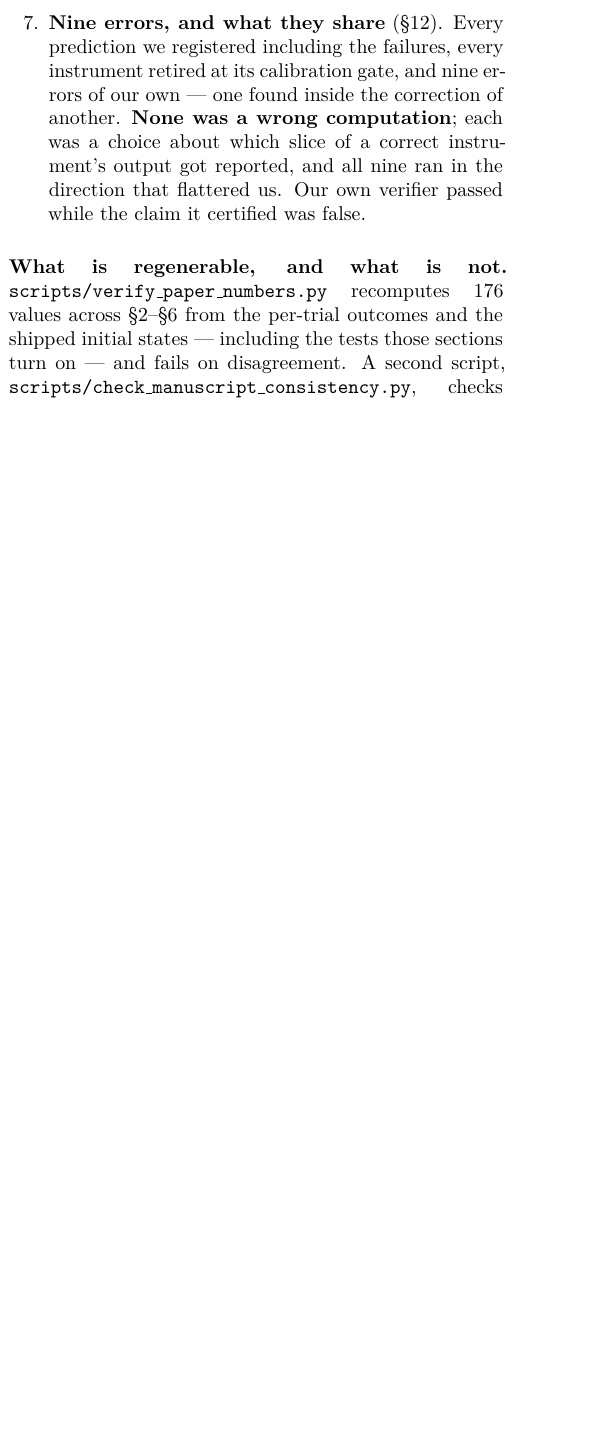
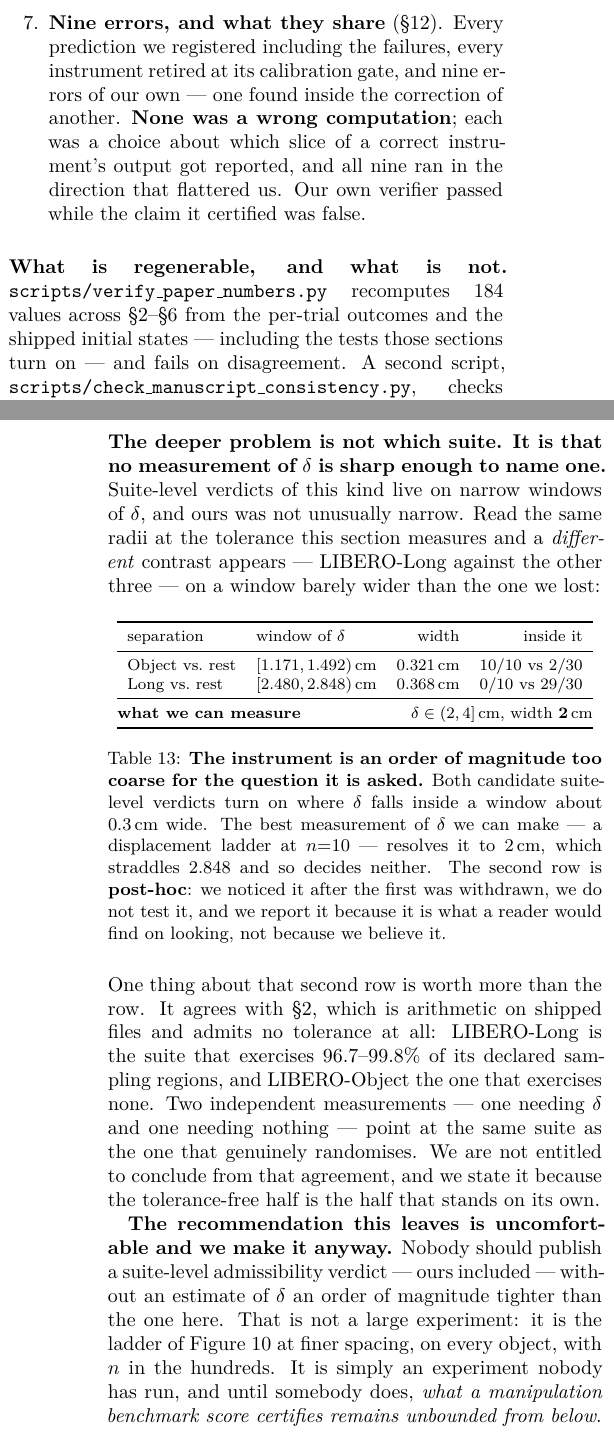
Before and after one commit to AvnehSBhatia/MicroVLA, a LaTeX paper (paper/submission/paper2.tex): part of one column of page 2 of 24 before the commit and two parts of the columns of pages 2 and 14 of 25 after it, the two joined at a grey line, cut so that both start at the same text, the shorter picture padded with empty space. Compiled offline with pdfLaTeX.

Commit message:
paper: the sharper finding — no measurement of delta is precise enough to name a suite
Withdrawing our verdict is not the end of it. Read the same radii at the
measured tolerance and a DIFFERENT contrast appears — LIBERO-Long against the
other three, 0/10 vs 29/30 — on a window of 0.368cm, barely wider than the
0.321cm we just lost. The best measurement of delta we can make resolves it to
2cm, which straddles 2.848 and decides neither.

So the instrument is an order of magnitude too coarse for the question. That
generalises past this paper: nobody should publish a suite-level admissibility
verdict, ours included, without an estimate of delta an order of magnitude
tighter. Until somebody runs that, what a manipulation benchmark score
certifies is unbounded from below.

The Long observation is labelled post-hoc and untested. What makes it worth a
line is that it agrees with section 2, which is arithmetic and needs no
tolerance at all: Long exercises 96.7-99.8% of its declared regions and Object
exercises none. Two independent measurements, one needing delta and one
needing nothing, point at the same suite.

184/184 checks, both windows recomputed from the radii.

Co-Authored-By: Claude Opus 5 <noreply@anthropic.com>

```diff
--- a/paper/submission/paper2.tex
+++ b/paper/submission/paper2.tex
@@ -199,7 +199,7 @@ it certified was false.
 \end{enumerate}
 
 \paragraph{What is regenerable, and what is not.}
-\texttt{scripts/verify\_paper\_numbers.py} recomputes $176$ values across
+\texttt{scripts/verify\_paper\_numbers.py} recomputes $184$ values across
 \S\ref{sec:declared}--\S\ref{sec:refute} from the per-trial outcomes and the
 shipped initial states --- including the tests those sections turn on --- and
 fails on disagreement. A second script,
@@ -1228,6 +1228,55 @@ then ran the experiment that could take it away. It did. A reader who wants the
 suite-level verdict back needs $\delta < 1.49$\,cm on the grasped grocery, and
 this is the only measurement of that quantity anyone has published --- ours,
 $n{=}10$, one task, and it says $\geq 2$.
+
+\paragraph{The deeper problem is not which suite. It is that no measurement
+of $\delta$ is sharp enough to name one.} Suite-level verdicts of this kind
+live on narrow windows of $\delta$, and ours was not unusually narrow. Read the
+same radii at the tolerance this section measures and a \emph{different}
+contrast appears --- LIBERO-Long against the other three --- on a window barely
+wider than the one we lost:
+
+\begin{table}[h]\centering\footnotesize
+\setlength{\tabcolsep}{5pt}
+\begin{tabular}{llrr}
+\toprule
+separation & window of $\delta$ & width & inside it \\
+\midrule
+Object vs.\ rest & $[1.171, 1.492)$\,cm & $0.321$\,cm & $10/10$ vs $2/30$ \\
+Long vs.\ rest & $[2.480, 2.848)$\,cm & $0.368$\,cm & $0/10$ vs $29/30$ \\
+\midrule
+\multicolumn{2}{@{}l}{\textbf{what we can measure}} &
+\multicolumn{2}{r@{}}{$\delta \in (2, 4]$\,cm, width $\mathbf{2}$\,cm} \\
+\bottomrule
+\end{tabular}
+\caption{\textbf{The instrument is an order of magnitude too coarse for the
+question it is asked.} Both candidate suite-level verdicts turn on where
+$\delta$ falls inside a window about $0.3$\,cm wide. The best measurement of
+$\delta$ we can make --- a displacement ladder at $n{=}10$ --- resolves it to
+$2$\,cm, which straddles $2.848$ and so decides neither. The second row is
+\textbf{post-hoc}: we noticed it after the first was withdrawn, we do not test
+it, and we report it because it is what a reader would find on looking, not
+because we believe it.}
+\label{tab:windows}
+\end{table}
+
+\noindent One thing about that second row is worth more than the row. It agrees
+with \S\ref{sec:declared}, which is arithmetic on shipped files and admits no
+tolerance at all: LIBERO-Long is the suite that exercises $96.7$--$99.8\%$ of
+its declared sampling regions, and LIBERO-Object the one that exercises none.
+Two independent measurements --- one needing $\delta$ and one needing nothing
+--- point at the same suite as the one that genuinely randomises. We are not
+entitled to conclude from that agreement, and we state it because the
+tolerance-free half is the half that stands on its own.
+
+\textbf{The recommendation this leaves is uncomfortable and we make it
+anyway.} Nobody should publish a suite-level admissibility verdict --- ours
+included --- without an estimate of $\delta$ an order of magnitude tighter than
+the one here. That is not a large experiment: it is the ladder of
+Figure~\ref{fig:jitter} at finer spacing, on every object, with $n$ in the
+hundreds. It is simply an experiment nobody has run, and until somebody does,
+\emph{what a manipulation benchmark score certifies remains unbounded from
+below}.
 
 \textbf{This is not a tenth entry in \S\ref{sec:neg}.} Those nine are claims
 that were wrong when we made them and stayed wrong until somebody else looked.
```
Also changed, not shown: paper/submission/paper2.pdf, 3 other files.
